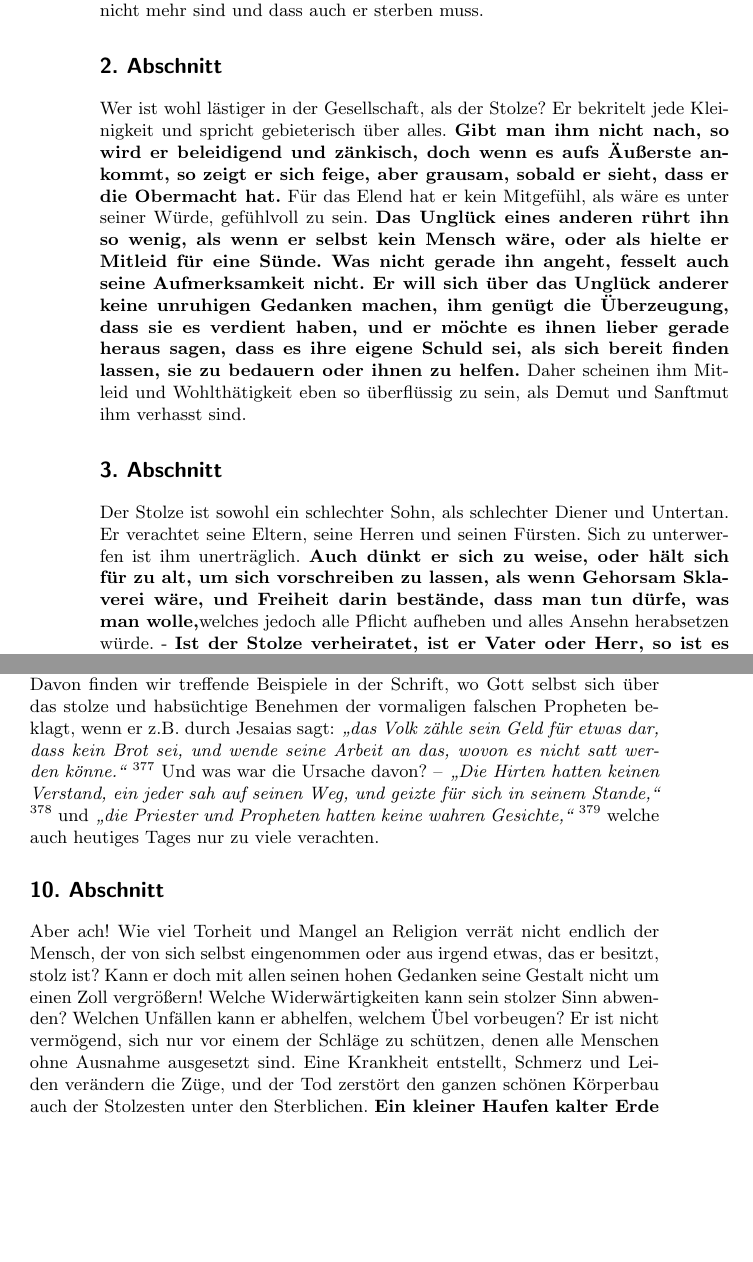
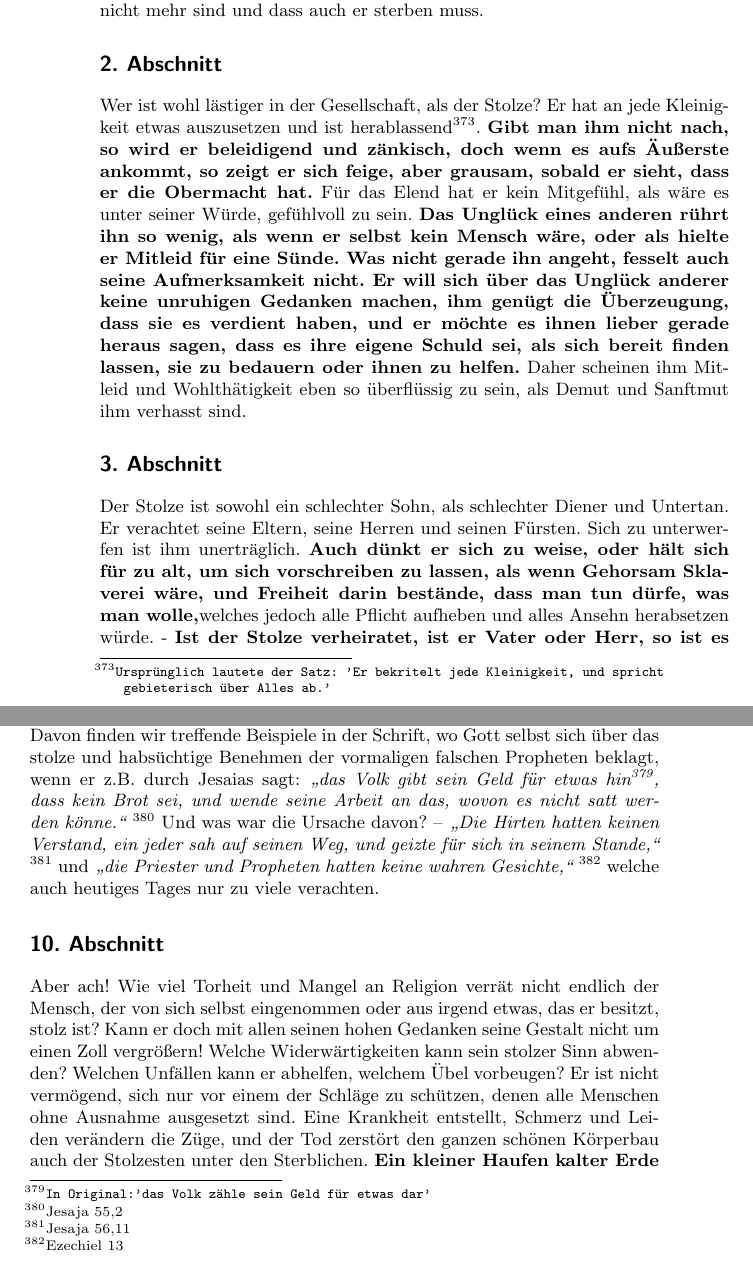
Before and after one commit to OlafRadicke/penn_okkk, a LaTeX book (main.tex, which reads kapitel_12.tex): two parts of pages 180 and 185 of 317, joined at a grey line, cut so that both start at the same text, the shorter picture padded with empty space. Compiled offline with pdfLaTeX.

Commit message:
Textglättung

```diff
--- a/kapitel_12.tex
+++ b/kapitel_12.tex
@@ -61,8 +61,9 @@ muss.
 
 \section{2. Abschnitt} \label{kap12_ab2}
 
-Wer ist wohl lästiger in der Gesellschaft, als der Stolze? Er bekritelt jede
-Kleinigkeit und spricht gebieterisch über alles. \textbf{Gibt man ihm nicht
+Wer ist wohl lästiger in der Gesellschaft, als der Stolze?
+Er hat an jede Kleinigkeit etwas auszusetzen und ist herablassend\footnote{\texttt{Ursprünglich lautete der Satz: 'Er bekritelt jede Kleinigkeit, und spricht gebieterisch über Alles ab.'}}.
+\textbf{Gibt man ihm nicht
 nach,
 so wird er beleidigend und zänkisch, doch wenn es aufs Äußerste ankommt, so zeigt
 er sich feige\index{Feigheit}, aber grausam, sobald er sieht, dass er die
@@ -323,8 +324,7 @@ dann aber folgt, dass sie das Geld von den Leuten umsonst nehmen. Davon finden
 wir treffende Beispiele in der Schrift, wo Gott selbst sich über das stolze und
 habsüchtige Benehmen der vormaligen falschen Propheten beklagt, wenn er z.B.
 durch Jesaias sagt:
-\textit{"`das Volk zähle sein Geld für etwas dar,
-%"dar" passt hier doch irgendwie nicht, oder?
+\textit{"`das Volk gibt sein Geld für etwas hin\footnote{\texttt{In Original:'das Volk zähle sein Geld für etwas dar'}},
 dass kein Brot sei,
 und wende seine Arbeit an das, wovon es nicht satt werden könne."'}
 \footnote{Jesaja 55,2}
```
Also changed, not shown: kapitel_12.tex (2 more changed lines).
